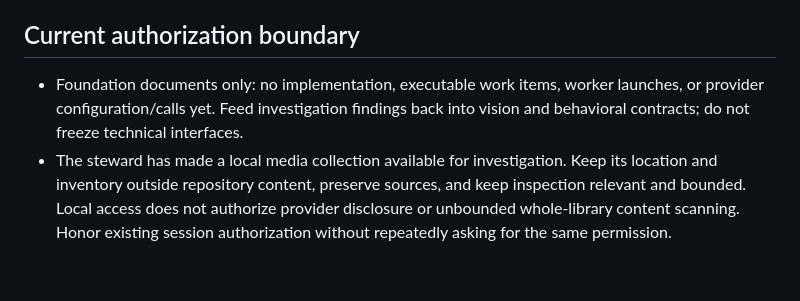
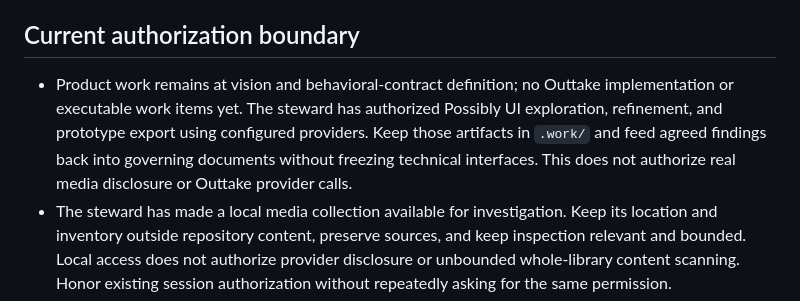
Before and after one commit to robotdad/amplifier-smart-tool-outtake, a Markdown page: AGENTS.md, the part around the change. Drawn GitHub-style; blank space fills up the shorter version.

```diff
--- a/AGENTS.md
+++ b/AGENTS.md
@@ -13,9 +13,12 @@
 
 ## Current authorization boundary
 
-- Foundation documents only: no implementation, executable work items, worker
-  launches, or provider configuration/calls yet. Feed investigation findings
-  back into vision and behavioral contracts; do not freeze technical interfaces.
+- Product work remains at vision and behavioral-contract definition; no Outtake
+  implementation or executable work items yet. The steward has authorized Possibly
+  UI exploration, refinement, and prototype export using configured providers.
+  Keep those artifacts in `.work/` and feed agreed findings back into governing
+  documents without freezing technical interfaces. This does not authorize real
+  media disclosure or Outtake provider calls.
 - The steward has made a local media collection available for investigation.
   Keep its location and inventory outside repository content, preserve sources,
   and keep inspection relevant and bounded. Local access does not authorize
```
Also changed, not shown: contracts/agent-tool.v1.md (+6 -2 lines), docs/VISION.md (+20 -4 lines).
